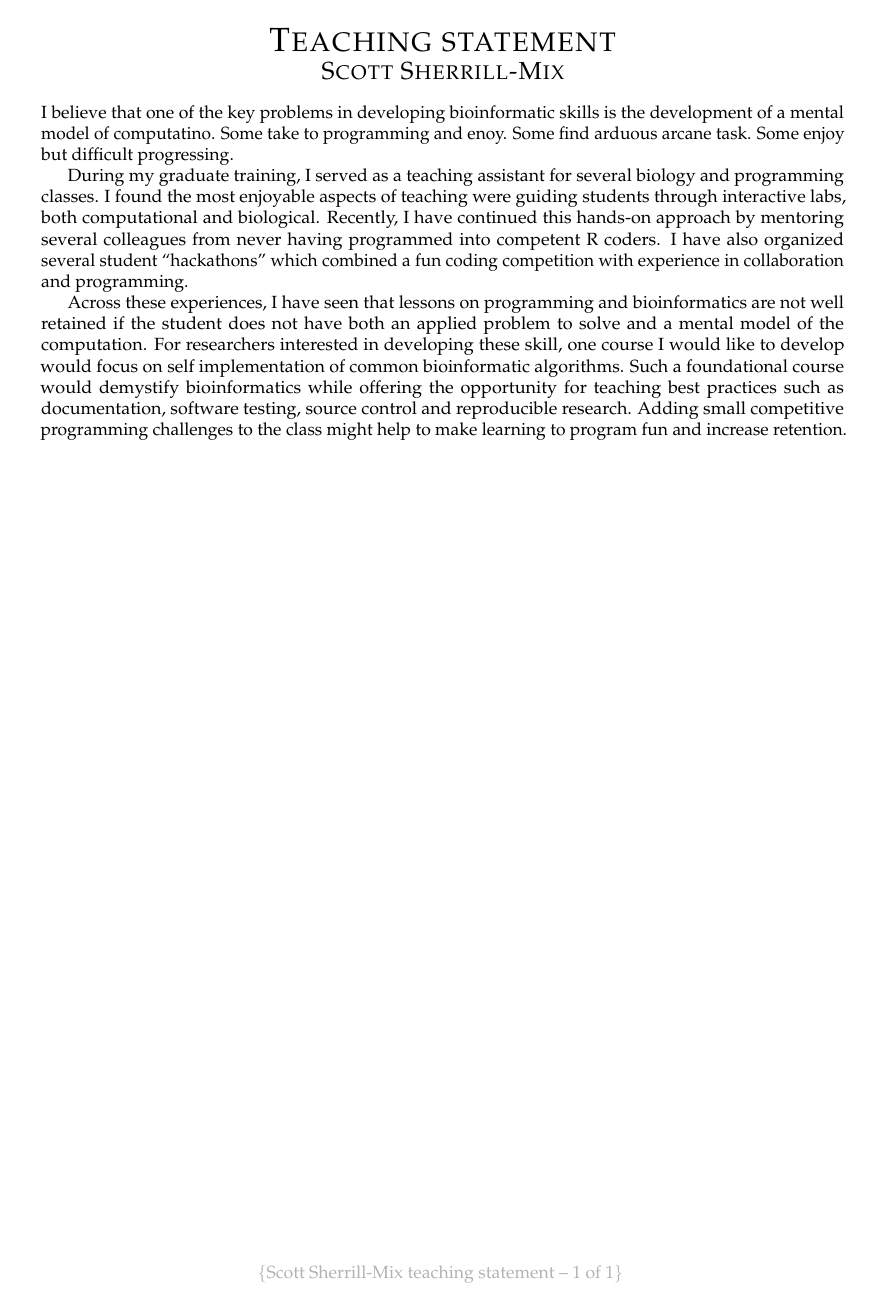
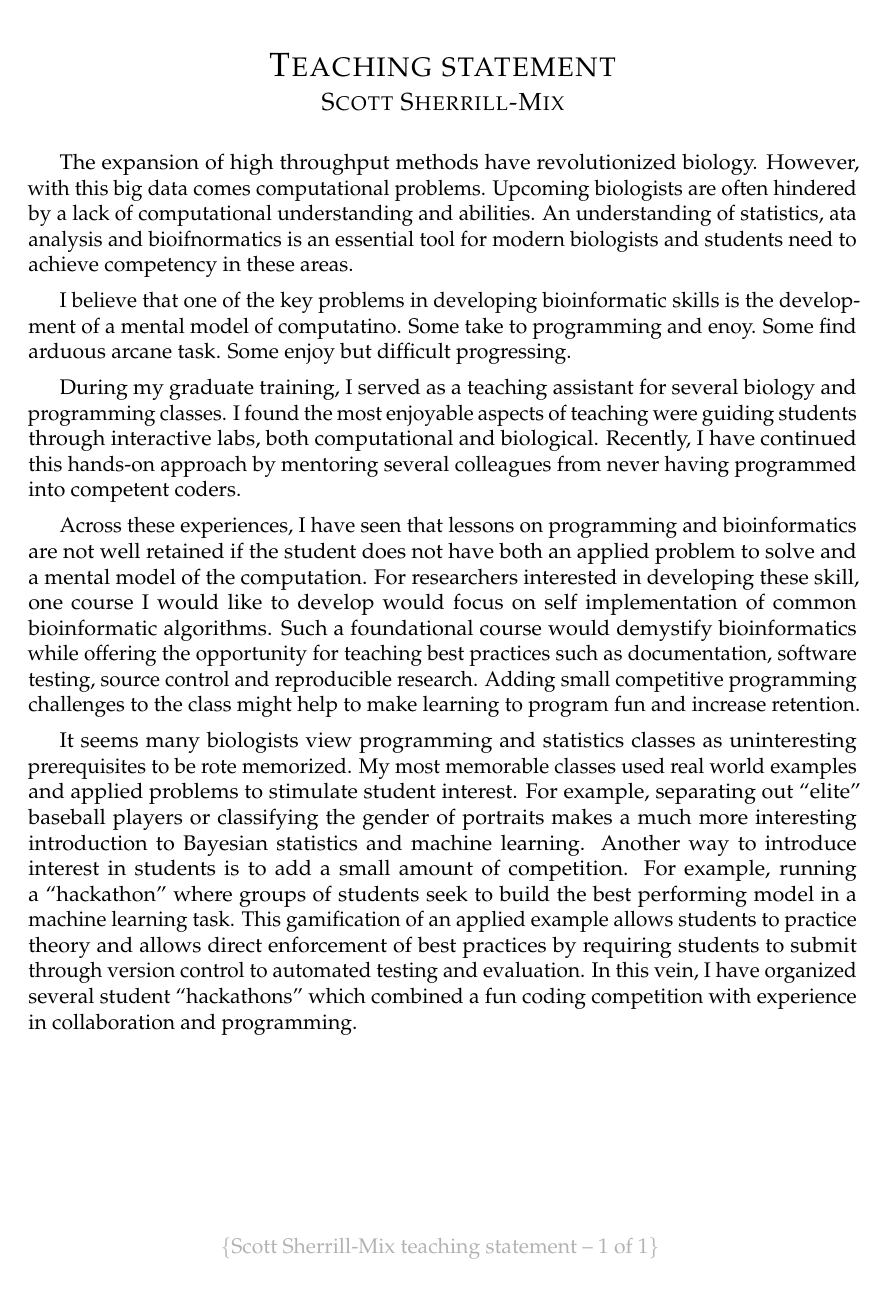
Before and after one commit to sherrillmix/postdocTeaching, a LaTeX document (teaching/sherrill-mix_teaching.tex): the whole page. Compiled offline with pdfLaTeX.

Commit message:
Working on teaching
git-svn-id: https://microb98.med.upenn.edu/svn/scott/personal/cv@10432 acd2042c-187b-11de-8279-d8d34a11d372

```diff
--- a/teaching/sherrill-mix_teaching.tex
+++ b/teaching/sherrill-mix_teaching.tex
@@ -1,9 +1,9 @@
-\documentclass[]{article}
+\documentclass[12pt]{article}
 %\author{Scott Sherrill-Mix}
 \usepackage{enumitem}
 \usepackage[pdftitle={Scott Sherrill-Mix teaching statement},pdfauthor={Scott Sherrill-Mix},hidelinks]{hyperref}
 \date{\today}
-\usepackage[top=.8in,bottom=.8in,left=1.1in,right=1.1in]{geometry}
+\usepackage[top=1in,bottom=1in,left=1in,right=1in]{geometry}
 \usepackage{palatino}
 \usepackage{microtype}
 \renewcommand\thesection{}
@@ -39,6 +39,7 @@
 \usepackage{indentfirst}
 %\titlespacing*{\subsection}{0pt}{.3em}{.0em}
 \titlespacing*{\section}{0pt}{.9em}{.1em}
+\setlength{\parskip}{.5em}
 
 
 \begin{document}
@@ -49,12 +50,17 @@
 \vspace{.4em}
 \fontsize{14}{17}\textsc{Scott Sherrill-Mix}
 \end{center}
+
+The expansion of high throughput methods have revolutionized biology. However, with this big data comes computational problems. Upcoming biologists are often hindered by a lack of computational understanding and abilities. An understanding of statistics, ata analysis and bioifnormatics is an essential tool for modern biologists and students need to achieve competency in these areas.
+
+
 I believe that one of the key problems in developing bioinformatic skills is the development of a mental model of computatino. Some take to programming and enoy. Some find arduous arcane task. Some enjoy but difficult progressing.
 
- During my graduate training, I served as a teaching assistant for several biology and programming classes. I found the most enjoyable aspects of teaching were guiding students through interactive labs, both computational and biological. Recently, I have continued this hands-on approach by mentoring several colleagues from never having programmed into competent R coders. I have also organized several student ``hackathons'' which combined a fun coding competition with experience in collaboration and programming.
+During my graduate training, I served as a teaching assistant for several biology and programming classes. I found the most enjoyable aspects of teaching were guiding students through interactive labs, both computational and biological. Recently, I have continued this hands-on approach by mentoring several colleagues from never having programmed into competent coders.
 
- Across these experiences, I have seen that lessons on programming and bioinformatics are not well retained if the student does not have both an applied problem to solve and a mental model of the computation.  For researchers interested in developing these skill, one course I would like to develop would focus on self implementation of common bioinformatic algorithms. Such a foundational course would demystify bioinformatics while offering the opportunity for teaching best practices such as documentation, software testing, source control and reproducible research. Adding small competitive programming challenges to the class might help to make learning to program fun and increase retention.
+Across these experiences, I have seen that lessons on programming and bioinformatics are not well retained if the student does not have both an applied problem to solve and a mental model of the computation.  For researchers interested in developing these skill, one course I would like to develop would focus on self implementation of common bioinformatic algorithms. Such a foundational course would demystify bioinformatics while offering the opportunity for teaching best practices such as documentation, software testing, source control and reproducible research. Adding small competitive programming challenges to the class might help to make learning to program fun and increase retention.
 
+  It seems many biologists view programming and statistics classes as uninteresting prerequisites to be rote memorized. My most memorable classes used real world examples and applied problems to stimulate student interest. For example, separating out ``elite'' baseball players or classifying the gender of portraits makes a much more interesting introduction to Bayesian statistics and machine learning.   Another way to introduce interest in students is to add a small amount of competition. For example, running a ``hackathon'' where groups of students seek to build the best performing model in a machine learning task. This gamification of an applied example allows students to practice theory and allows direct enforcement of best practices by requiring students to submit through version control to automated testing and evaluation. In this vein, I have organized several student ``hackathons'' which combined a fun coding competition with experience in collaboration and programming.
 
 
 
```
Also changed, not shown: teaching/sherrill-mix_teaching.pdf.
